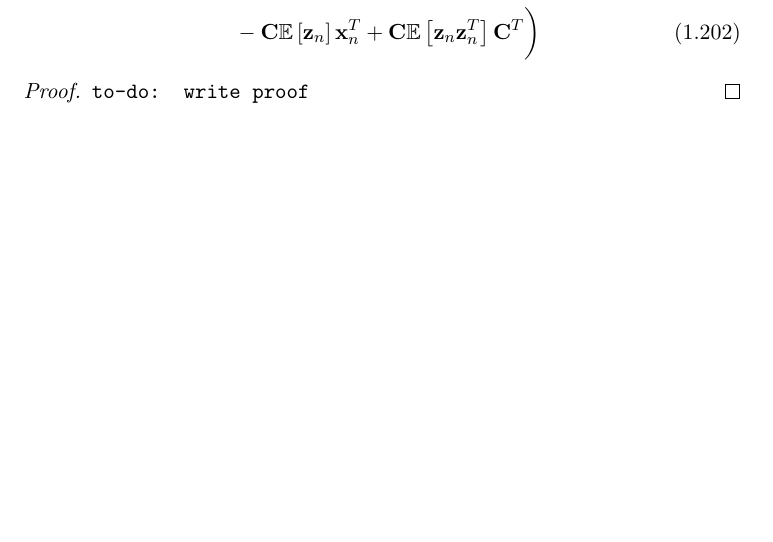
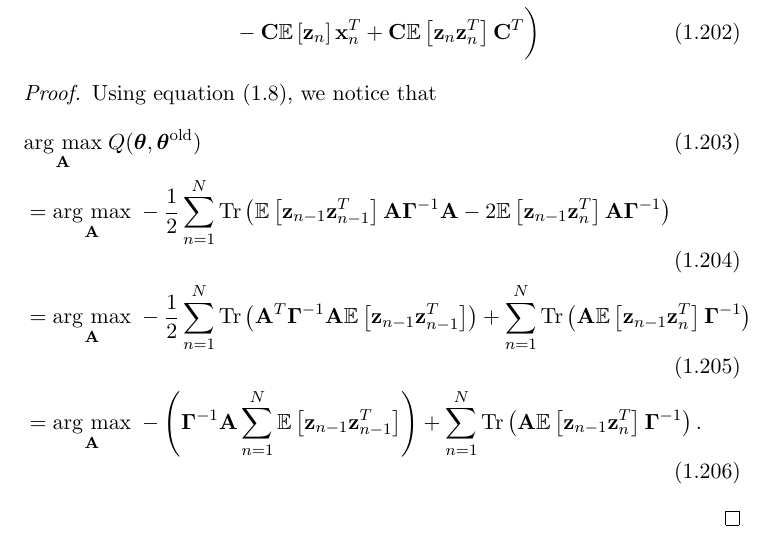
Before and after one commit to gerdm/msc-dissertation, a LaTeX thesis (dissertation/lds-kf.tex): part of page 21 of 23, cut so that both start at the same text, the shorter picture padded with empty space. Compiled offline with pdfLaTeX.

Commit message:
draft-feat: start M-step eqs proof

```diff
--- a/dissertation/lds-kf.tex
+++ b/dissertation/lds-kf.tex
@@ -779,7 +779,13 @@ Next, we derive the updating equations for the parameters $\bf A$, $\boldsymbol{
 \end{proposition}
 
 \begin{proof}
-	\texttt{to-do: write proof}
+	Using equation \eqref{eq:Q-LDS}, we notice that
+	\begin{align}
+		&\argmax{{\bf A}} Q(\boldsymbol\theta, \boldsymbol\theta^\text{old})\\
+		&= \argmax{{\bf A}} -\frac{1}{2}\sum_{n=1}^N \text{Tr}\left(\expectation{\z_{n-1}\z_{n-1}^T}{\bf A}\boldsymbol{\Gamma}^{-1}{\bf A} - 2\expectation{\z_{n-1}\z_n^T}{\bf A}\boldsymbol{\Gamma}^{-1}\right)\\
+		&= \argmax{{\bf A}} -\frac{1}{2}\sum_{n=1}^N \text{Tr}\left({\bf A}^T\boldsymbol{\Gamma}^{-1}{\bf A}\expectation{\z_{n-1}\z_{n-1}^T}\right) + \sum_{n=1}^N\text{Tr}\left({\bf A}\expectation{\z_{n-1}\z_n^T}\boldsymbol{\Gamma}^{-1}\right)\\
+		&= \argmax{{\bf A}} - \left(\boldsymbol{\Gamma}^{-1}{\bf A}\sum_{n=1}^N\expectation{\z_{n-1}\z_{n-1}^T}\right) + \sum_{n=1}^N\text{Tr}\left({\bf A}\expectation{\z_{n-1}\z_n^T}\boldsymbol{\Gamma}^{-1}\right).
+	\end{align}
 \end{proof}
 
 \section{Graphical Models}
```
